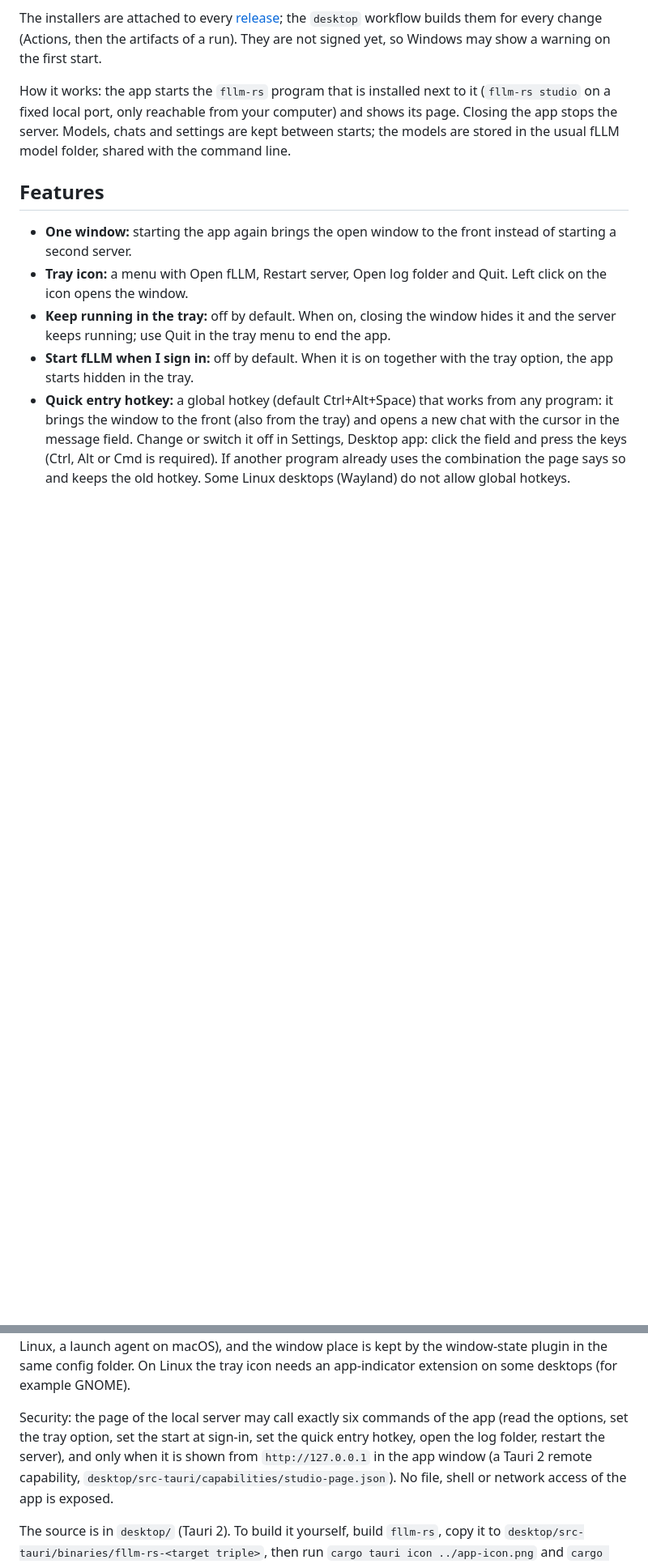
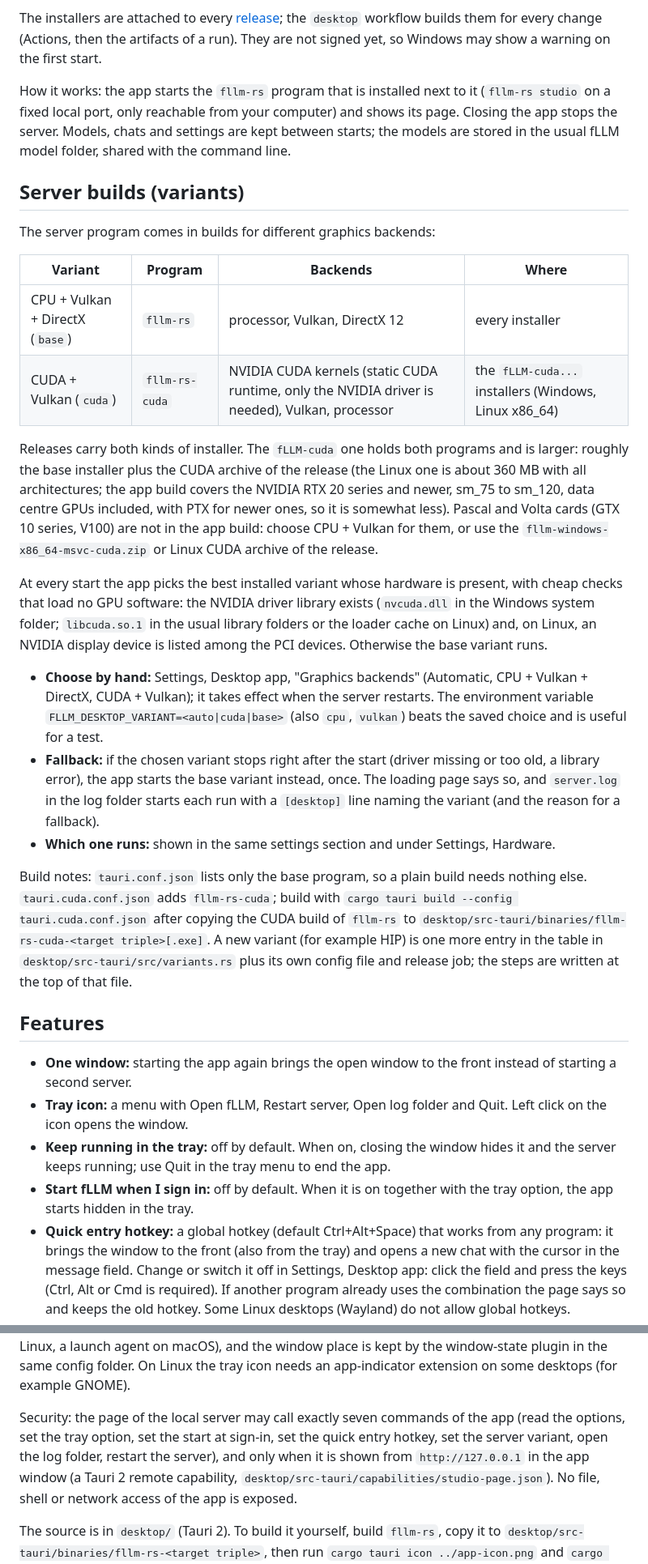
Before and after one commit to Marco-Lu2508/fLLM, a Markdown page: docs/user/desktop.md, 2 parts joined by grey strips. Shown at 81% size. Drawn GitHub-style; blank space fills up the shorter version.

Commit message:
Docs: desktop engine variants

```diff
--- a/docs/user/desktop.md
+++ b/docs/user/desktop.md
@@ -13,6 +13,35 @@ Windows may show a warning on the first start.
 How it works: the app starts the `fllm-rs` program that is installed next to it (`fllm-rs studio` on a fixed local port, only reachable from
 your computer) and shows its page. Closing the app stops the server. Models, chats and settings are kept between starts; the models are
 stored in the usual fLLM model folder, shared with the command line.
+
+## Server builds (variants)
+
+The server program comes in builds for different graphics backends:
+
+| Variant | Program | Backends | Where |
+|---|---|---|---|
+| CPU + Vulkan + DirectX (`base`) | `fllm-rs` | processor, Vulkan, DirectX 12 | every installer |
+| CUDA + Vulkan (`cuda`) | `fllm-rs-cuda` | NVIDIA CUDA kernels (static CUDA runtime, only the NVIDIA driver is needed), Vulkan, processor | the `fLLM-cuda...` installers (Windows, Linux x86_64) |
+
+Releases carry both kinds of installer. The `fLLM-cuda` one holds both programs and is larger: roughly the base installer plus the
+CUDA archive of the release (the Linux one is about 360 MB with all architectures; the app build covers the NVIDIA RTX 20 series and
+newer, sm_75 to sm_120, data centre GPUs included, with PTX for newer ones, so it is somewhat less). Pascal and Volta cards (GTX 10 series, V100)
+are not in the app build: choose CPU + Vulkan for them, or use the `fllm-windows-x86_64-msvc-cuda.zip` or Linux CUDA archive of the release.
+
+At every start the app picks the best installed variant whose hardware is present, with cheap checks that load no GPU software: the NVIDIA
+driver library exists (`nvcuda.dll` in the Windows system folder; `libcuda.so.1` in the usual library folders or the loader cache on Linux)
+and, on Linux, an NVIDIA display device is listed among the PCI devices. Otherwise the base variant runs.
+
+* **Choose by hand:** Settings, Desktop app, "Graphics backends" (Automatic, CPU + Vulkan + DirectX, CUDA + Vulkan); it takes effect when the server restarts.
+  The environment variable `FLLM_DESKTOP_VARIANT=<auto|cuda|base>` (also `cpu`, `vulkan`) beats the saved choice and is useful for a test.
+* **Fallback:** if the chosen variant stops right after the start (driver missing or too old, a library error), the app starts the base
+  variant instead, once. The loading page says so, and `server.log` in the log folder starts each run with a `[desktop]` line naming the variant (and the reason for a fallback).
+* **Which one runs:** shown in the same settings section and under Settings, Hardware.
+
+Build notes: `tauri.conf.json` lists only the base program, so a plain build needs nothing else. `tauri.cuda.conf.json` adds `fllm-rs-cuda`;
+build with `cargo tauri build --config tauri.cuda.conf.json` after copying the CUDA build of `fllm-rs` to
+`desktop/src-tauri/binaries/fllm-rs-cuda-<target triple>[.exe]`. A new variant (for example HIP) is one more entry in the table in
+`desktop/src-tauri/src/variants.rs` plus its own config file and release job; the steps are written at the top of that file.
 
 ## Features
 
@@ -35,8 +64,8 @@ Linux `~/.config/io.github.marco-lu2508.fllm`, macOS `~/Library/Application Supp
 registered with the system (a Run entry on Windows, an autostart `.desktop` file on Linux, a launch agent on macOS), and the window place is kept by the window-state plugin in the same config folder. On
 Linux the tray icon needs an app-indicator extension on some desktops (for example GNOME).
 
-Security: the page of the local server may call exactly six commands of the app (read the options, set the tray option, set the
-start at sign-in, set the quick entry hotkey, open the log folder, restart the server), and only when it is shown from `http://127.0.0.1` in the app window (a Tauri 2
+Security: the page of the local server may call exactly seven commands of the app (read the options, set the tray option, set the
+start at sign-in, set the quick entry hotkey, set the server variant, open the log folder, restart the server), and only when it is shown from `http://127.0.0.1` in the app window (a Tauri 2
 remote capability, `desktop/src-tauri/capabilities/studio-page.json`). No file, shell or network access of the app is exposed.
 
 The source is in `desktop/` (Tauri 2). To build it yourself, build `fllm-rs`, copy it to
```
Also changed, not shown: CHANGELOG.md (+6 -0 lines).
